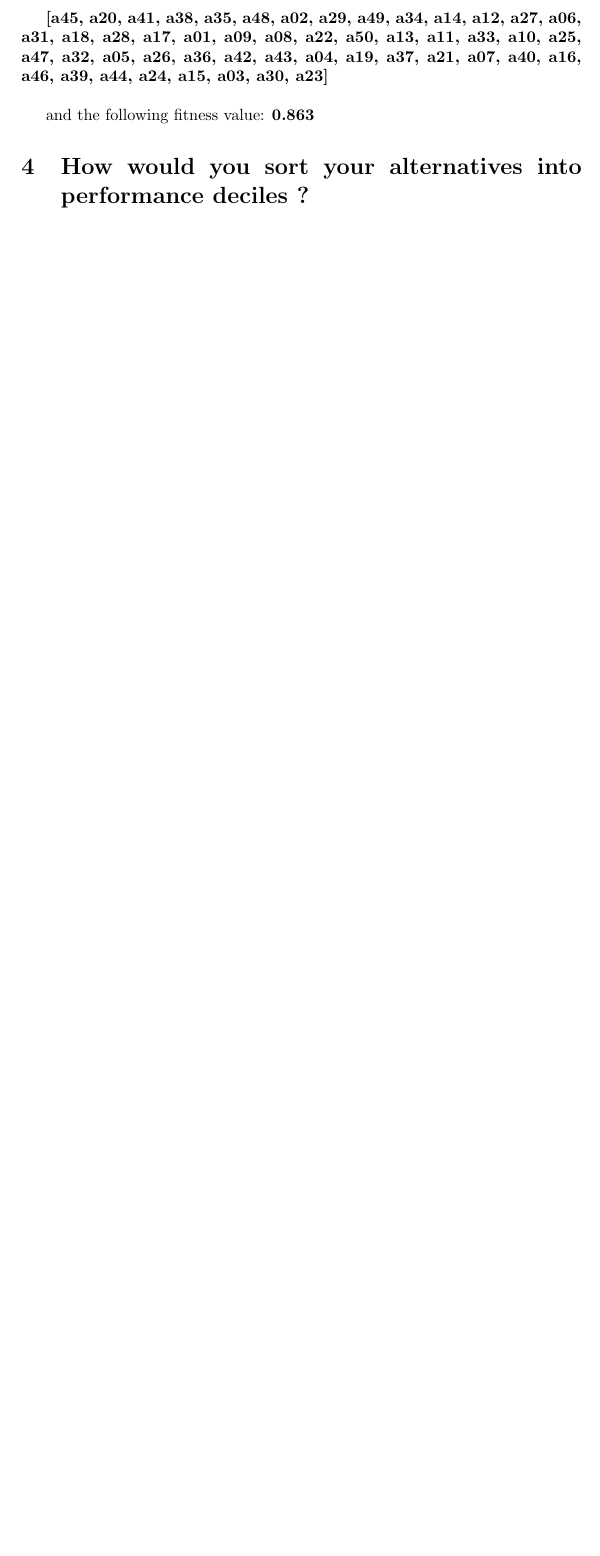
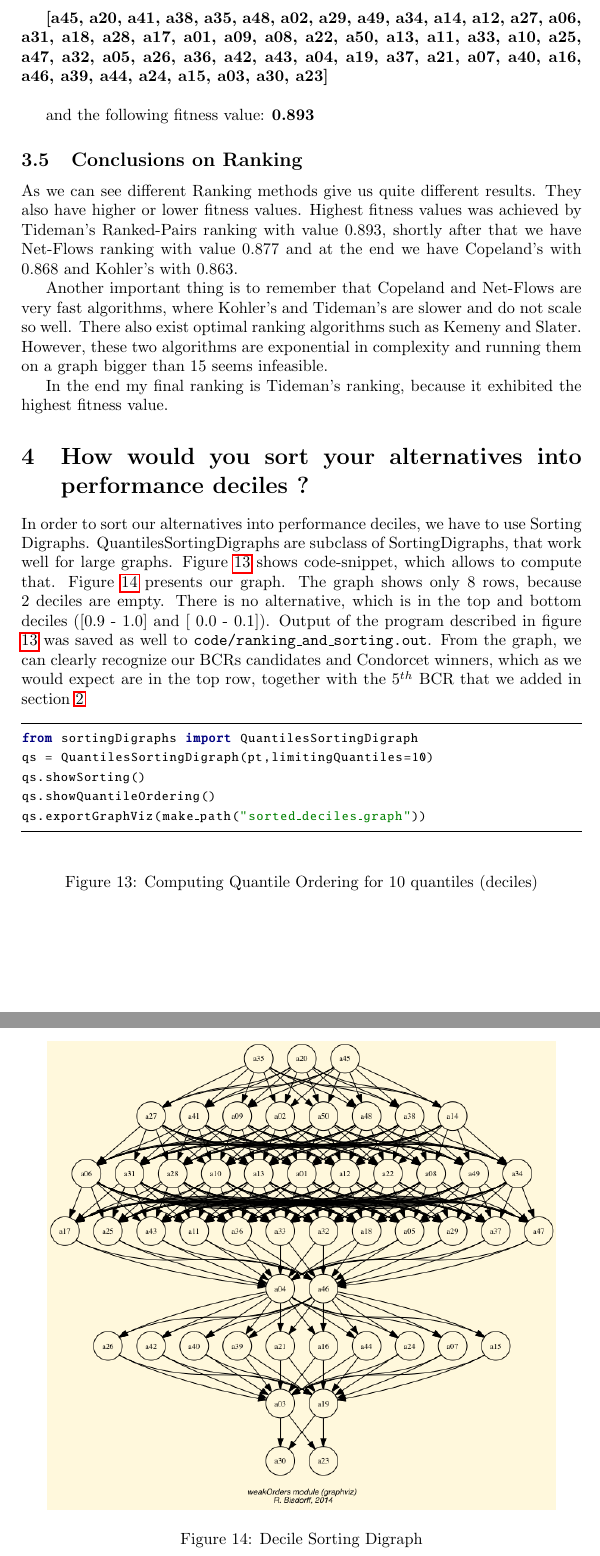
Before and after one commit to Asiron/adt_project, a LaTeX document (report/report.tex): part of page 9 of 9 before the commit and two parts of pages 9 and 10 of 10 after it, the two joined at a grey line, cut so that both start at the same text, the shorter picture padded with empty space. Compiled offline with pdfLaTeX.

Commit message:
more text

```diff
--- a/report/report.tex
+++ b/report/report.tex
@@ -351,9 +352,40 @@ I received the following ranking from Tideman's Ranked-Pairs:\\
 
 \textbf{[a45, a20, a41, a38, a35, a48, a02, a29, a49, a34, a14, a12, a27, a06, a31, a18, a28, a17, a01, a09, a08, a22, a50, a13, a11, a33, a10, a25, a47, a32, a05, a26, a36, a42, a43, a04, a19, a37, a21, a07, a40, a16, a46, a39, a44, a24, a15, a03, a30, a23]}\\
 
-and the following fitness value: \textbf{0.863}
+and the following fitness value: \textbf{0.893}
+
+\subsection{Conclusions on Ranking}
+
+As we can see different Ranking methods give us quite different results. They also have higher or lower fitness values. Highest fitness values was achieved by Tideman's Ranked-Pairs ranking with value 0.893, shortly after that we have Net-Flows ranking with value 0.877 and at the end we have Copeland's with 0.868 and Kohler's with 0.863.
+
+Another important thing is to remember that Copeland and Net-Flows are very fast algorithms, where Kohler's and Tideman's are slower and do not scale so well. There also exist optimal ranking algorithms such as Kemeny and Slater. However, these two algorithms are exponential in complexity and running them on a graph bigger than 15 seems infeasible.
+
+In the end my final ranking is Tideman's ranking, because it exhibited the highest fitness value.
 
 \section{How would you sort your alternatives into performance deciles ? }
+
+In order to sort our alternatives into performance deciles, we have to use Sorting Digraphs. QuantilesSortingDigraphs are subclass of SortingDigraphs, that work well for large graphs. Figure \ref{lst:sorting} shows code-snippet, which allows to compute that. Figure \ref{fig:sorting_graph} presents our graph. The graph shows only 8 rows, because 2 deciles are empty. There is no alternative, which is in the top and bottom deciles ([0.9 - 1.0] and [ 0.0 - 0.1]). Output of the program described in figure \ref{lst:sorting} was saved as well to \texttt{code/ranking\_and\_sorting.out}. From the graph, we can clearly recognize our BCRs candidates and Condorcet winners, which as we would expect are in the top row, together with the $5^{th}$ BCR that we added in section \ref{sec:two}
+
+\begin{figure}[H]
+	\begin{center}
+		\begin{python}
+from sortingDigraphs import QuantilesSortingDigraph
+qs = QuantilesSortingDigraph(pt,limitingQuantiles=10)
+qs.showSorting()
+qs.showQuantileOrdering()
+qs.exportGraphViz(make_path("sorted_deciles_graph"))
+		\end{python}
+	\end{center}
+	\caption{Computing Quantile Ordering for 10 quantiles (deciles)}
+	\label{lst:sorting}
+\end{figure}
+
+\begin{figure}[H]
+	\centering
+	\includegraphics[width=11cm]{figures/sorted_deciles_graph}
+	\caption{Decile Sorting Digraph}
+	\label{fig:sorting_graph}
+\end{figure}
 
 
 
```
Also changed, not shown: report/report.pdf, report/report.tex (19 more changed lines), 1 other file.
